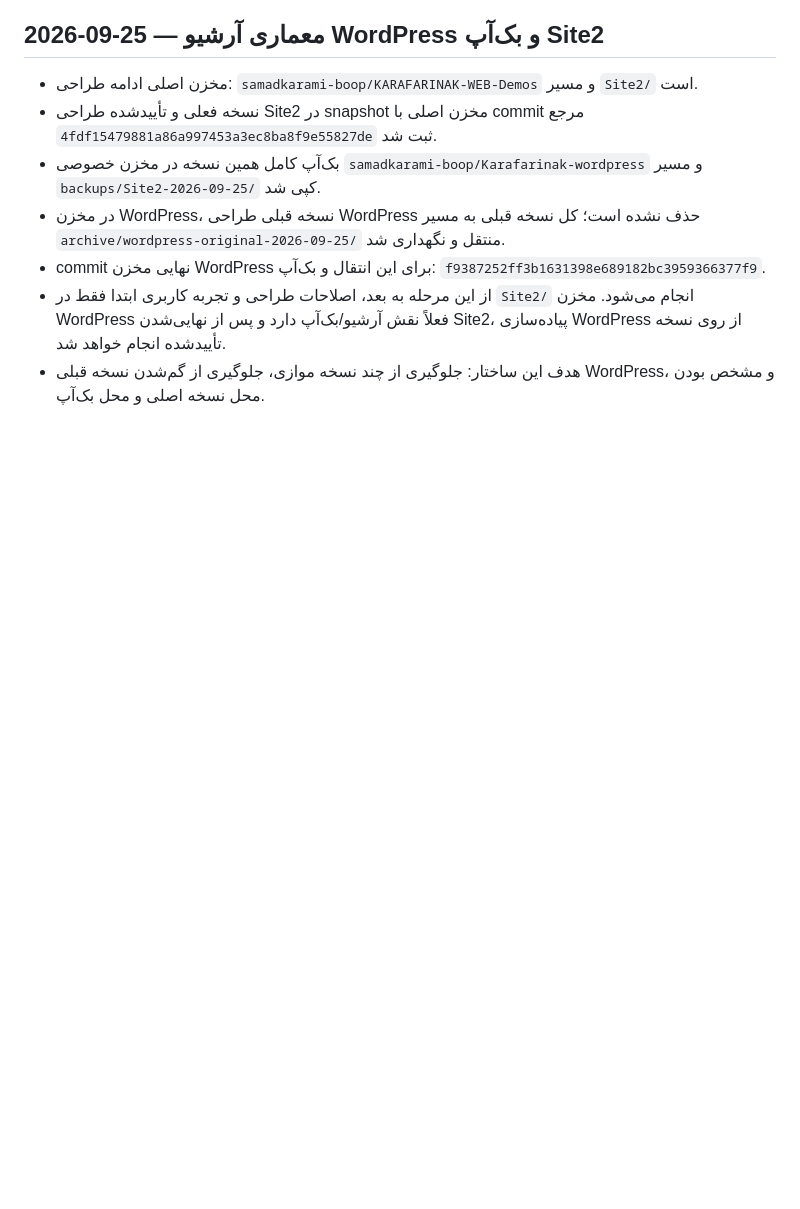
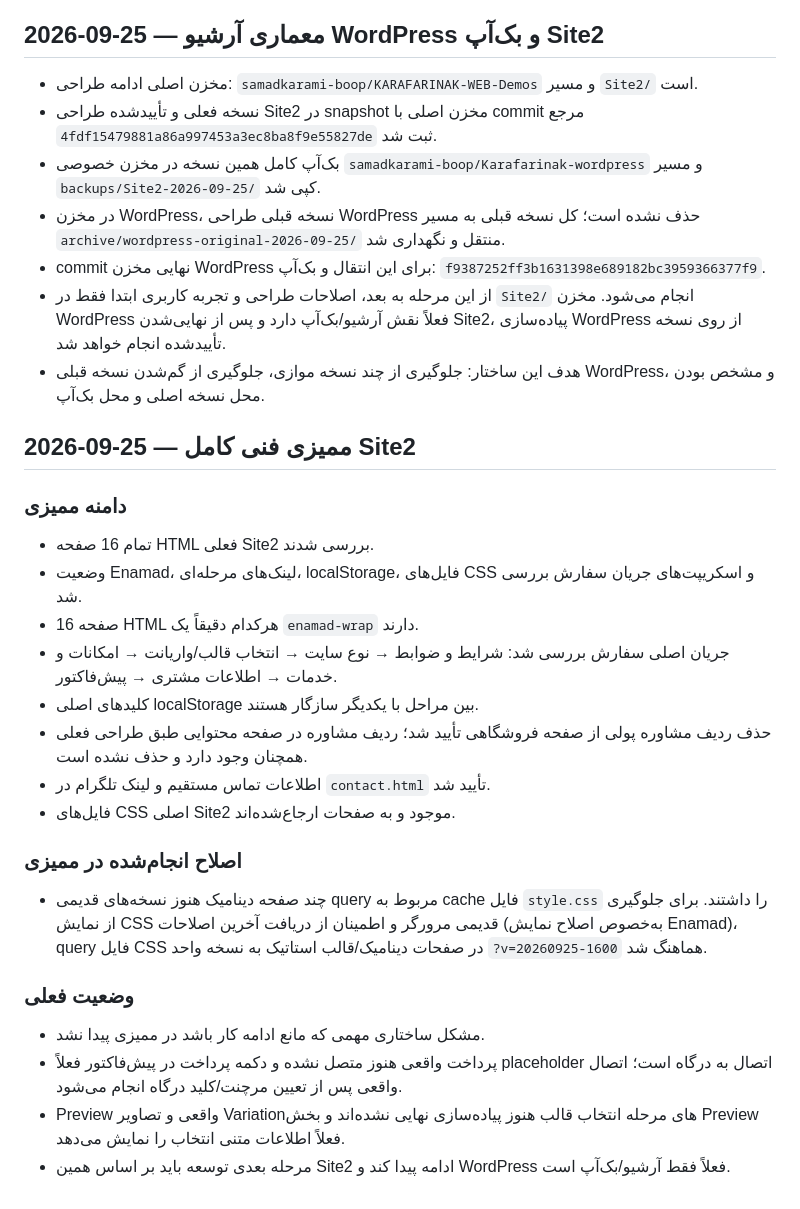
Before and after one commit to samadkarami-boop/KARAFARINAK-WEB-Demos, a Markdown page: Site2/SITE2_REPORT.md, the part around the change. GitHub-like rendering; blank space fills up the shorter version.

Commit message:
Record full Site2 technical audit and cache fix

```diff
--- a/Site2/SITE2_REPORT.md
+++ b/Site2/SITE2_REPORT.md
@@ -627,3 +627,24 @@ Checkbox:
 - commit نهایی مخزن WordPress برای این انتقال و بک‌آپ: `f9387252ff3b1631398e689182bc3959366377f9`.
 - از این مرحله به بعد، اصلاحات طراحی و تجربه کاربری ابتدا فقط در `Site2/` انجام می‌شود. مخزن WordPress فعلاً نقش آرشیو/بک‌آپ دارد و پس از نهایی‌شدن Site2، پیاده‌سازی WordPress از روی نسخه تأییدشده انجام خواهد شد.
 - هدف این ساختار: جلوگیری از چند نسخه موازی، جلوگیری از گم‌شدن نسخه قبلی WordPress، و مشخص بودن محل نسخه اصلی و محل بک‌آپ.
+
+## 2026-09-25 — ممیزی فنی کامل Site2
+
+### دامنه ممیزی
+- تمام 16 صفحه HTML فعلی Site2 بررسی شدند.
+- وضعیت Enamad، لینک‌های مرحله‌ای، localStorage، فایل‌های CSS و اسکریپت‌های جریان سفارش بررسی شد.
+- 16 صفحه HTML هرکدام دقیقاً یک `enamad-wrap` دارند.
+- جریان اصلی سفارش بررسی شد: شرایط و ضوابط → نوع سایت → انتخاب قالب/واریانت → امکانات و خدمات → اطلاعات مشتری → پیش‌فاکتور.
+- کلیدهای اصلی localStorage بین مراحل با یکدیگر سازگار هستند.
+- حذف ردیف مشاوره پولی از صفحه فروشگاهی تأیید شد؛ ردیف مشاوره در صفحه محتوایی طبق طراحی فعلی همچنان وجود دارد و حذف نشده است.
+- اطلاعات تماس مستقیم و لینک تلگرام در `contact.html` تأیید شد.
+- فایل‌های CSS اصلی Site2 موجود و به صفحات ارجاع‌شده‌اند.
+
+### اصلاح انجام‌شده در ممیزی
+- چند صفحه دینامیک هنوز نسخه‌های قدیمی query مربوط به cache فایل `style.css` را داشتند. برای جلوگیری از نمایش CSS قدیمی مرورگر و اطمینان از دریافت آخرین اصلاحات (به‌خصوص اصلاح نمایش Enamad)، query فایل CSS در صفحات دینامیک/قالب استاتیک به نسخه واحد `?v=20260925-1600` هماهنگ شد.
+
+### وضعیت فعلی
+- مشکل ساختاری مهمی که مانع ادامه کار باشد در ممیزی پیدا نشد.
+- پرداخت واقعی هنوز متصل نشده و دکمه پرداخت در پیش‌فاکتور فعلاً placeholder اتصال به درگاه است؛ اتصال واقعی پس از تعیین مرچنت/کلید درگاه انجام می‌شود.
+- Preview واقعی و تصاویر Variationهای مرحله انتخاب قالب هنوز پیاده‌سازی نهایی نشده‌اند و بخش Preview فعلاً اطلاعات متنی انتخاب را نمایش می‌دهد.
+- مرحله بعدی توسعه باید بر اساس همین Site2 ادامه پیدا کند و WordPress فعلاً فقط آرشیو/بک‌آپ است.
```
